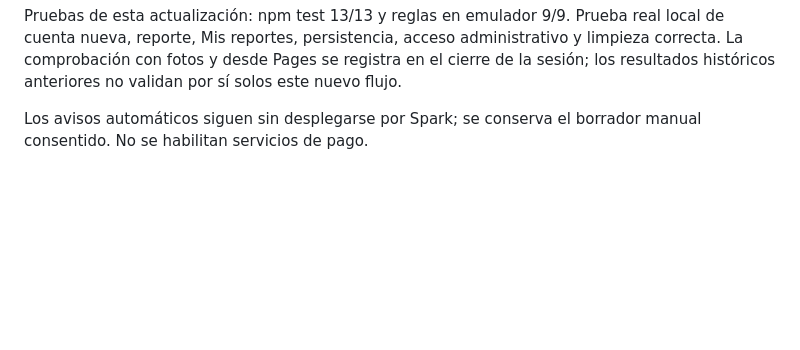
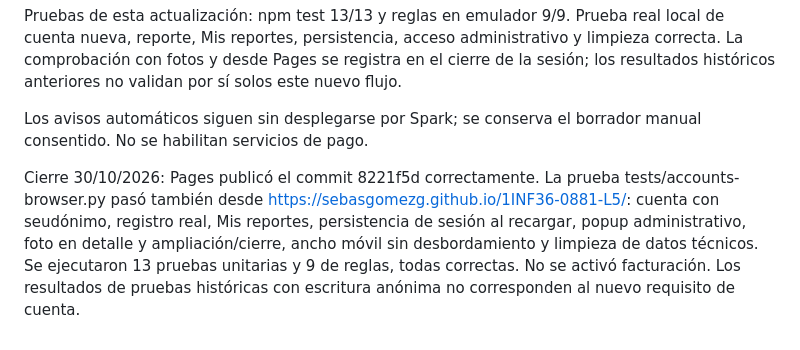
Before and after one commit to sebasgomezg/1INF36-0881-L5, a Markdown page: PRUEBAS.md, the part around the change. GitHub-like rendering; blank space fills up the shorter version.

Commit message:
docs: record public account and photo viewer checks

```diff
--- a/PRUEBAS.md
+++ b/PRUEBAS.md
@@ -61,3 +61,6 @@ Se quitaron los avisos técnicos de conexión exitosa. Se conserva la apariencia
 Pruebas de esta actualización: npm test 13/13 y reglas en emulador 9/9. Prueba real local de cuenta nueva, reporte, Mis reportes, persistencia, acceso administrativo y limpieza correcta. La comprobación con fotos y desde Pages se registra en el cierre de la sesión; los resultados históricos anteriores no validan por sí solos este nuevo flujo.
 
 Los avisos automáticos siguen sin desplegarse por Spark; se conserva el borrador manual consentido. No se habilitan servicios de pago.
+
+
+Cierre 30/10/2026: Pages publicó el commit 8221f5d correctamente. La prueba tests/accounts-browser.py pasó también desde https://sebasgomezg.github.io/1INF36-0881-L5/: cuenta con seudónimo, registro real, Mis reportes, persistencia de sesión al recargar, popup administrativo, foto en detalle y ampliación/cierre, ancho móvil sin desbordamiento y limpieza de datos técnicos. Se ejecutaron 13 pruebas unitarias y 9 de reglas, todas correctas. No se activó facturación. Los resultados de pruebas históricas con escritura anónima no corresponden al nuevo requisito de cuenta.
```
Also changed, not shown: PENDIENTE_CONFIGURACION_FIREBASE.md (+1 -0 lines).
